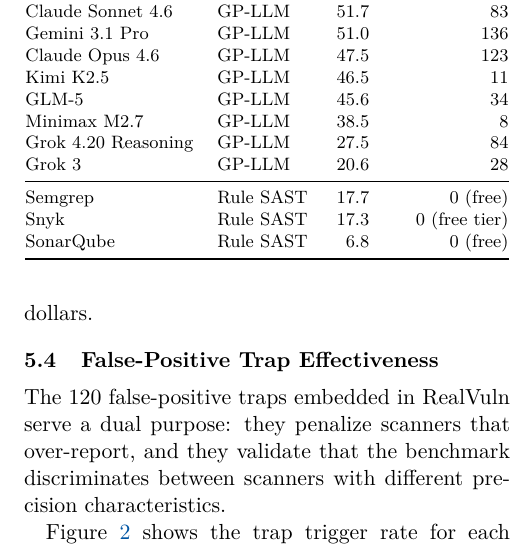
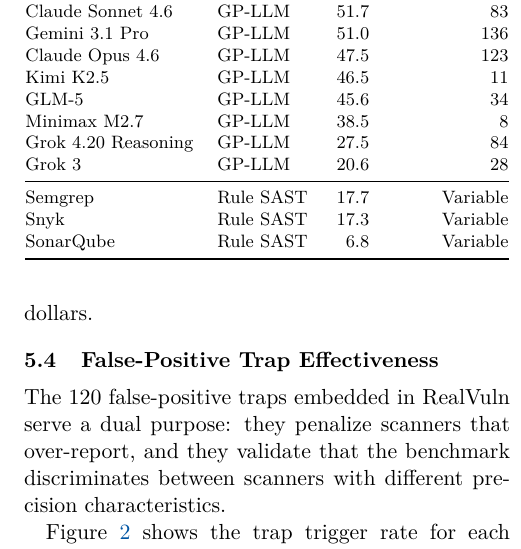
Before and after one commit to kolega-ai/Real-Vuln-Benchmark, a LaTeX paper (paper/main.tex, which reads paper/sections/05-results.tex): part of one column of page 9 of 15, cut so that both start at the same text. Compiled offline with pdfLaTeX.

Commit message:
fix: change SAST tool pricing from "free" to "Variable"
Co-Authored-By: Claude Opus 4.6 (1M context) <noreply@anthropic.com>

```diff
--- a/paper/sections/05-results.tex
+++ b/paper/sections/05-results.tex
@@ -107,9 +107,9 @@
 Grok 4.20 Reasoning  & GP-LLM      & 27.5 & 84 \\
 Grok 3               & GP-LLM      & 20.6 & 28 \\
 \midrule
-Semgrep              & Rule SAST   & 17.7 & 0 (free) \\
-Snyk                 & Rule SAST   & 17.3 & 0 (free tier) \\
-SonarQube            & Rule SAST   & 6.8  & 0 (free) \\
+Semgrep              & Rule SAST   & 17.7 & Variable \\
+Snyk                 & Rule SAST   & 17.3 & Variable \\
+SonarQube            & Rule SAST   & 6.8  & Variable \\
 \bottomrule
 \end{tabular}
 \end{table}
```
